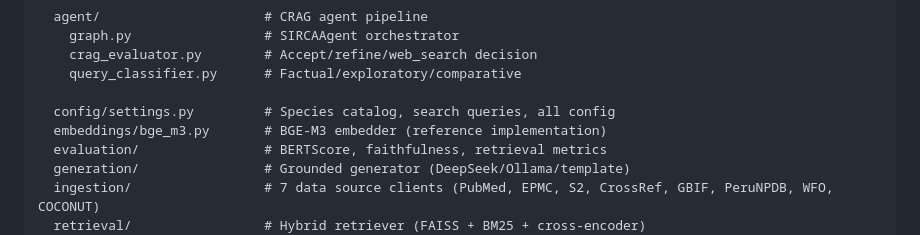
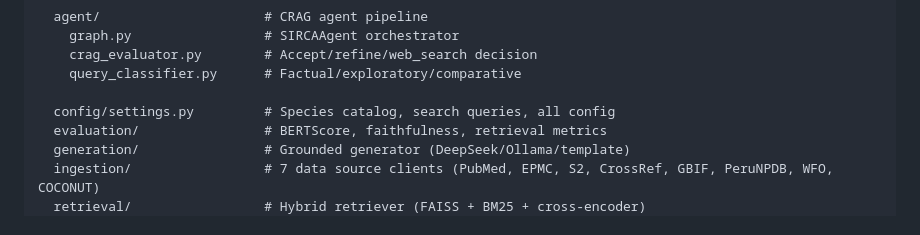
Before and after one commit to yughiyami/rag_medicinal_plants, a Markdown page: README.md, the part around the change. Drawn GitHub-style.

Commit message:
fix: remove reference to deleted bge_m3.py in README

```diff
--- a/README.md
+++ b/README.md
@@ -103,7 +103,6 @@ sirca_rag/
     query_classifier.py      # Factual/exploratory/comparative
 
   config/settings.py         # Species catalog, search queries, all config
-  embeddings/bge_m3.py       # BGE-M3 embedder (reference implementation)
   evaluation/                # BERTScore, faithfulness, retrieval metrics
   generation/                # Grounded generator (DeepSeek/Ollama/template)
   ingestion/                 # 7 data source clients (PubMed, EPMC, S2, CrossRef, GBIF, PeruNPDB, WFO, COCONUT)
```
